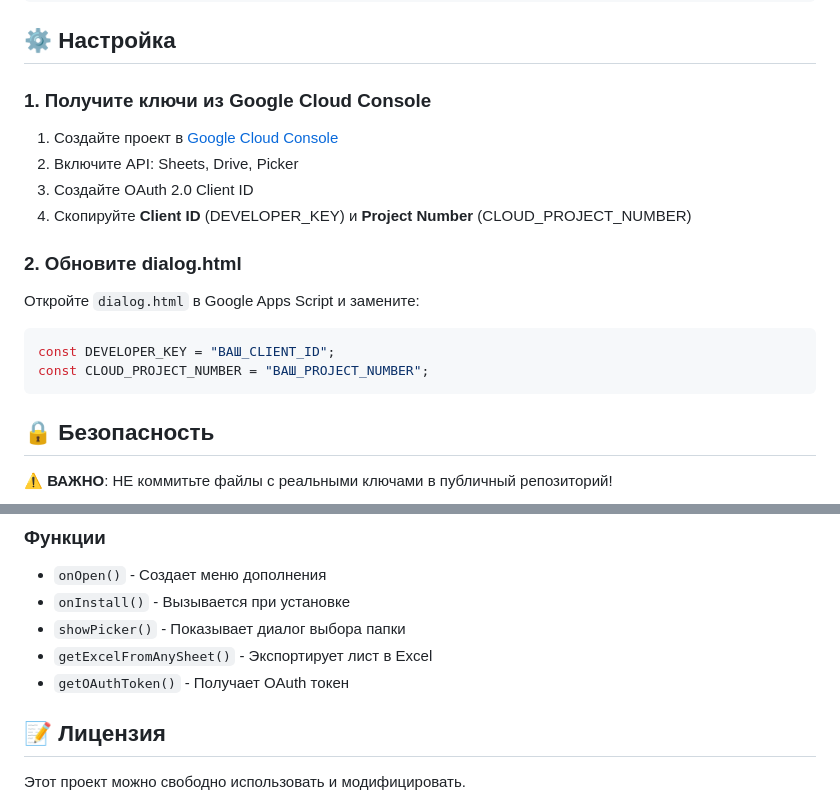
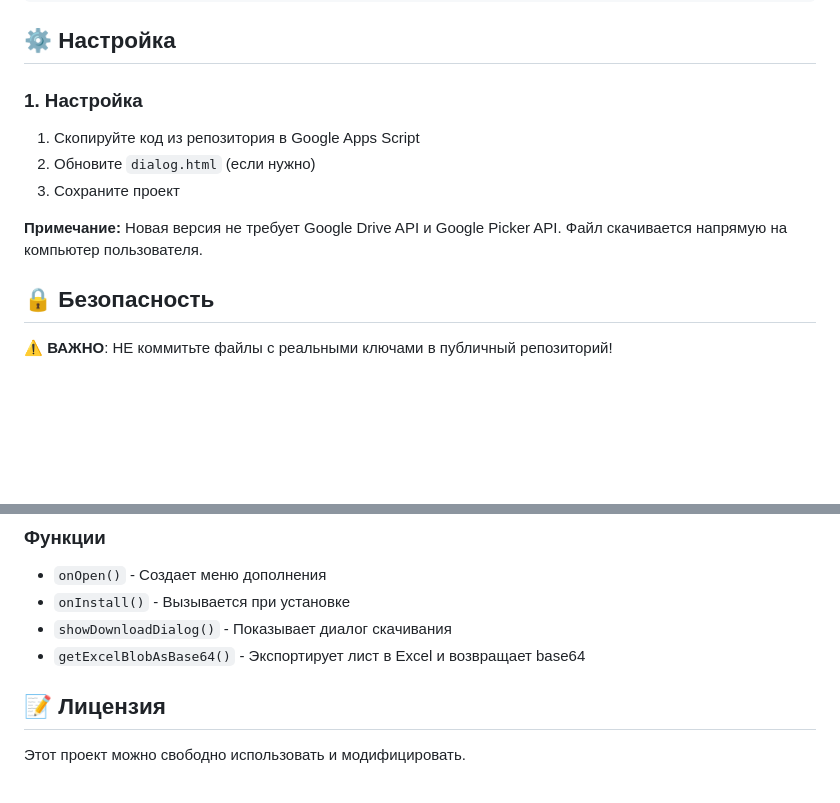
Before and after one commit to alxprokudin/my-workspace-addons, a Markdown page: README.md, 2 parts joined by grey strips. Rendered like a GitHub page; blank space fills up the shorter version.

Commit message:
Update README.md for direct download functionality
- Update description: download to computer instead of Drive
- Remove Google Drive and Picker API requirements
- Update functions list

````diff
--- a/README.md
+++ b/README.md
@@ -29,21 +29,13 @@
 
 ## ⚙️ Настройка
 
-### 1. Получите ключи из Google Cloud Console
+### 1. Настройка
 
-1. Создайте проект в [Google Cloud Console](https://console.cloud.google.com)
-2. Включите API: Sheets, Drive, Picker
-3. Создайте OAuth 2.0 Client ID
-4. Скопируйте **Client ID** (DEVELOPER_KEY) и **Project Number** (CLOUD_PROJECT_NUMBER)
+1. Скопируйте код из репозитория в Google Apps Script
+2. Обновите `dialog.html` (если нужно)
+3. Сохраните проект
 
-### 2. Обновите dialog.html
-
-Откройте `dialog.html` в Google Apps Script и замените:
-
-```javascript
-const DEVELOPER_KEY = "ВАШ_CLIENT_ID";
-const CLOUD_PROJECT_NUMBER = "ВАШ_PROJECT_NUMBER";
-```
+**Примечание:** Новая версия не требует Google Drive API и Google Picker API. Файл скачивается напрямую на компьютер пользователя.
 
 ## 🔒 Безопасность
 
@@ -71,9 +63,8 @@ const CLOUD_PROJECT_NUMBER = "ВАШ_PROJECT_NUMBER";
 
 - `onOpen()` - Создает меню дополнения
 - `onInstall()` - Вызывается при установке
-- `showPicker()` - Показывает диалог выбора папки
-- `getExcelFromAnySheet()` - Экспортирует лист в Excel
-- `getOAuthToken()` - Получает OAuth токен
+- `showDownloadDialog()` - Показывает диалог скачивания
+- `getExcelBlobAsBase64()` - Экспортирует лист в Excel и возвращает base64
 
 ## 📝 Лицензия
 
````
